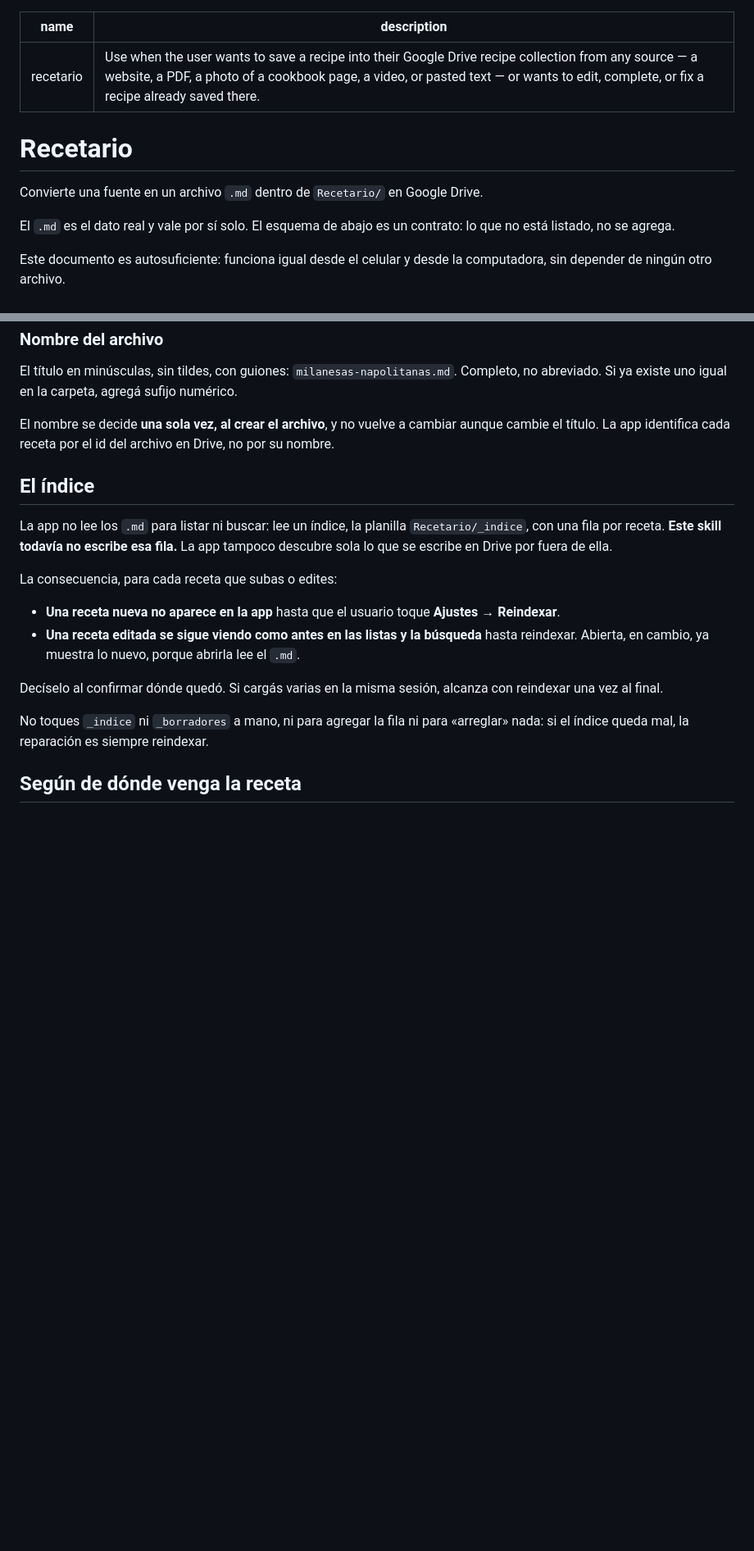
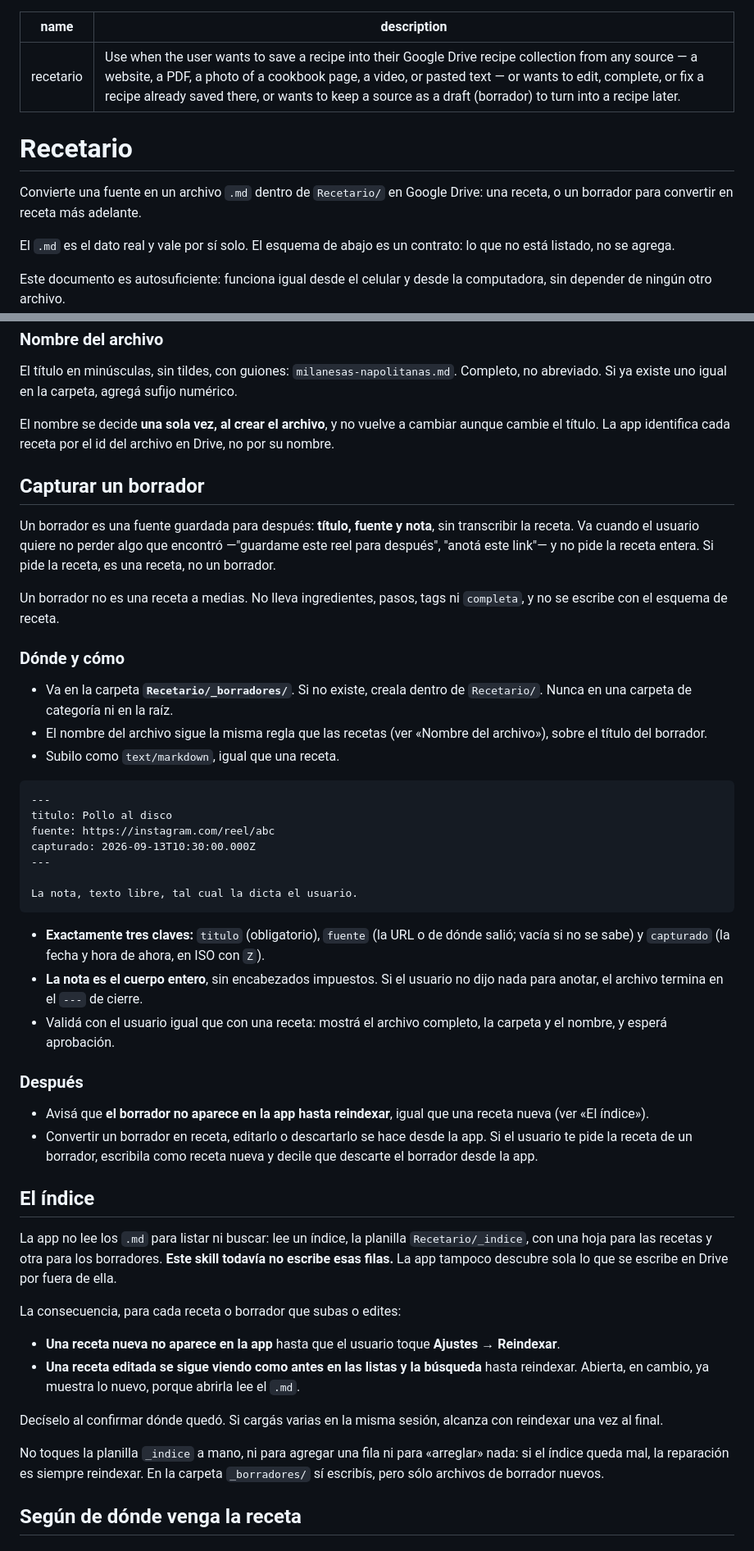
Before and after one commit to alelarre/recetario, a Markdown page: skills/recetario/SKILL.md, 2 parts joined by grey strips. Shown at 82% size. Rendered like a GitHub page; blank space fills up the shorter version.

Commit message:
P22: el skill del agente sabe capturar un borrador
Cuándo es un borrador y no una receta, el .md de tres claves en
Recetario/_borradores/, validar antes de subir y avisar que aparece al
reindexar. La planilla _borradores deja de nombrarse: ahora es una carpeta.

Co-Authored-By: Claude Opus 5 (1M context) <noreply@anthropic.com>

````diff
--- a/skills/recetario/SKILL.md
+++ b/skills/recetario/SKILL.md
@@ -1,11 +1,12 @@
 ---
 name: recetario
-description: Use when the user wants to save a recipe into their Google Drive recipe collection from any source — a website, a PDF, a photo of a cookbook page, a video, or pasted text — or wants to edit, complete, or fix a recipe already saved there.
+description: Use when the user wants to save a recipe into their Google Drive recipe collection from any source — a website, a PDF, a photo of a cookbook page, a video, or pasted text — or wants to edit, complete, or fix a recipe already saved there, or wants to keep a source as a draft (borrador) to turn into a recipe later.
 ---
 
 # Recetario
 
-Convierte una fuente en un archivo `.md` dentro de `Recetario/` en Google Drive.
+Convierte una fuente en un archivo `.md` dentro de `Recetario/` en Google Drive: una
+receta, o un borrador para convertir en receta más adelante.
 
 El `.md` es el dato real y vale por sí solo. El esquema de abajo es un contrato: lo
 que no está listado, no se agrega.
@@ -160,13 +161,58 @@ El nombre se decide **una sola vez, al crear el archivo**, y no vuelve a cambiar
 aunque cambie el título. La app identifica cada receta por el id del archivo en
 Drive, no por su nombre.
 
+## Capturar un borrador
+
+Un borrador es una fuente guardada para después: **título, fuente y nota**, sin
+transcribir la receta. Va cuando el usuario quiere no perder algo que encontró
+—"guardame este reel para después", "anotá este link"— y no pide la receta
+entera. Si pide la receta, es una receta, no un borrador.
+
+Un borrador no es una receta a medias. No lleva ingredientes, pasos, tags ni
+`completa`, y no se escribe con el esquema de receta.
+
+### Dónde y cómo
+
+- Va en la carpeta **`Recetario/_borradores/`**. Si no existe, creala dentro de
+  `Recetario/`. Nunca en una carpeta de categoría ni en la raíz.
+- El nombre del archivo sigue la misma regla que las recetas (ver «Nombre del
+  archivo»), sobre el título del borrador.
+- Subilo como `text/markdown`, igual que una receta.
+
+```markdown
+---
+titulo: Pollo al disco
+fuente: https://instagram.com/reel/abc
+capturado: 2026-09-13T10:30:00.000Z
+---
+
+La nota, texto libre, tal cual la dicta el usuario.
+```
+
+- **Exactamente tres claves:** `titulo` (obligatorio), `fuente` (la URL o de dónde
+  salió; vacía si no se sabe) y `capturado` (la fecha y hora de ahora, en ISO con
+  `Z`).
+- **La nota es el cuerpo entero**, sin encabezados impuestos. Si el usuario no dijo
+  nada para anotar, el archivo termina en el `---` de cierre.
+- Validá con el usuario igual que con una receta: mostrá el archivo completo, la
+  carpeta y el nombre, y esperá aprobación.
+
+### Después
+
+- Avisá que **el borrador no aparece en la app hasta reindexar**, igual que una
+  receta nueva (ver «El índice»).
+- Convertir un borrador en receta, editarlo o descartarlo se hace desde la app. Si
+  el usuario te pide la receta de un borrador, escribila como receta nueva y
+  decile que descarte el borrador desde la app.
+
 ## El índice
 
 La app no lee los `.md` para listar ni buscar: lee un índice, la planilla
-`Recetario/_indice`, con una fila por receta. **Este skill todavía no escribe esa
-fila.** La app tampoco descubre sola lo que se escribe en Drive por fuera de ella.
+`Recetario/_indice`, con una hoja para las recetas y otra para los borradores.
+**Este skill todavía no escribe esas filas.** La app tampoco descubre sola lo que
+se escribe en Drive por fuera de ella.
 
-La consecuencia, para cada receta que subas o edites:
+La consecuencia, para cada receta o borrador que subas o edites:
 
 - **Una receta nueva no aparece en la app** hasta que el usuario toque
   **Ajustes → Reindexar**.
@@ -177,8 +223,9 @@ La consecuencia, para cada receta que subas o edites:
 Decíselo al confirmar dónde quedó. Si cargás varias en la misma sesión, alcanza
 con reindexar una vez al final.
 
-No toques `_indice` ni `_borradores` a mano, ni para agregar la fila ni para
-«arreglar» nada: si el índice queda mal, la reparación es siempre reindexar.
+No toques la planilla `_indice` a mano, ni para agregar una fila ni para
+«arreglar» nada: si el índice queda mal, la reparación es siempre reindexar. En la
+carpeta `_borradores/` sí escribís, pero sólo archivos de borrador nuevos.
 
 ## Según de dónde venga la receta
 
````
Also changed, not shown: other parts of skills/recetario/SKILL.md (+2 -0 lines), CLAUDE.md (+1 -2 lines), product-design/plan/BACKLOG.md (+1 -1 lines).
